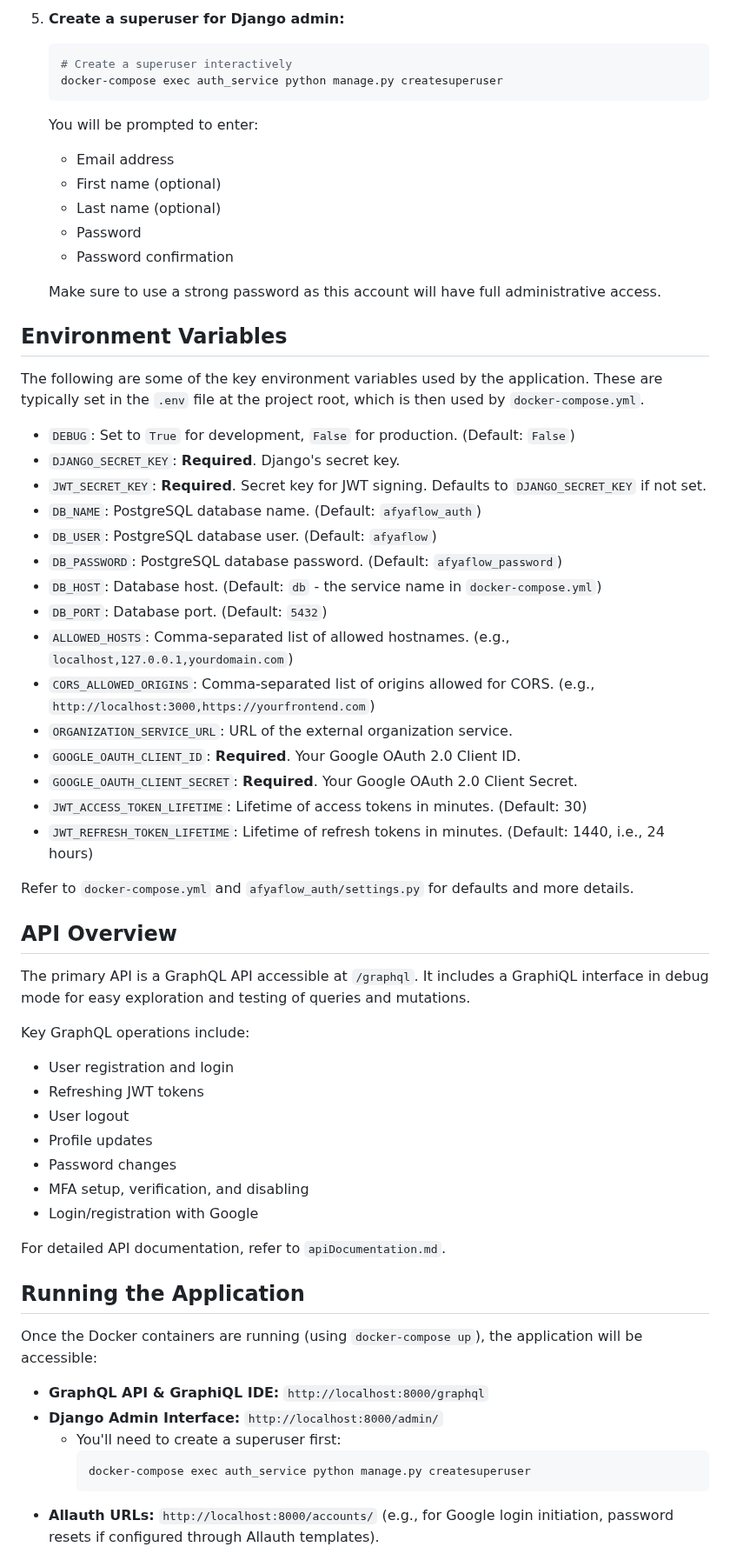
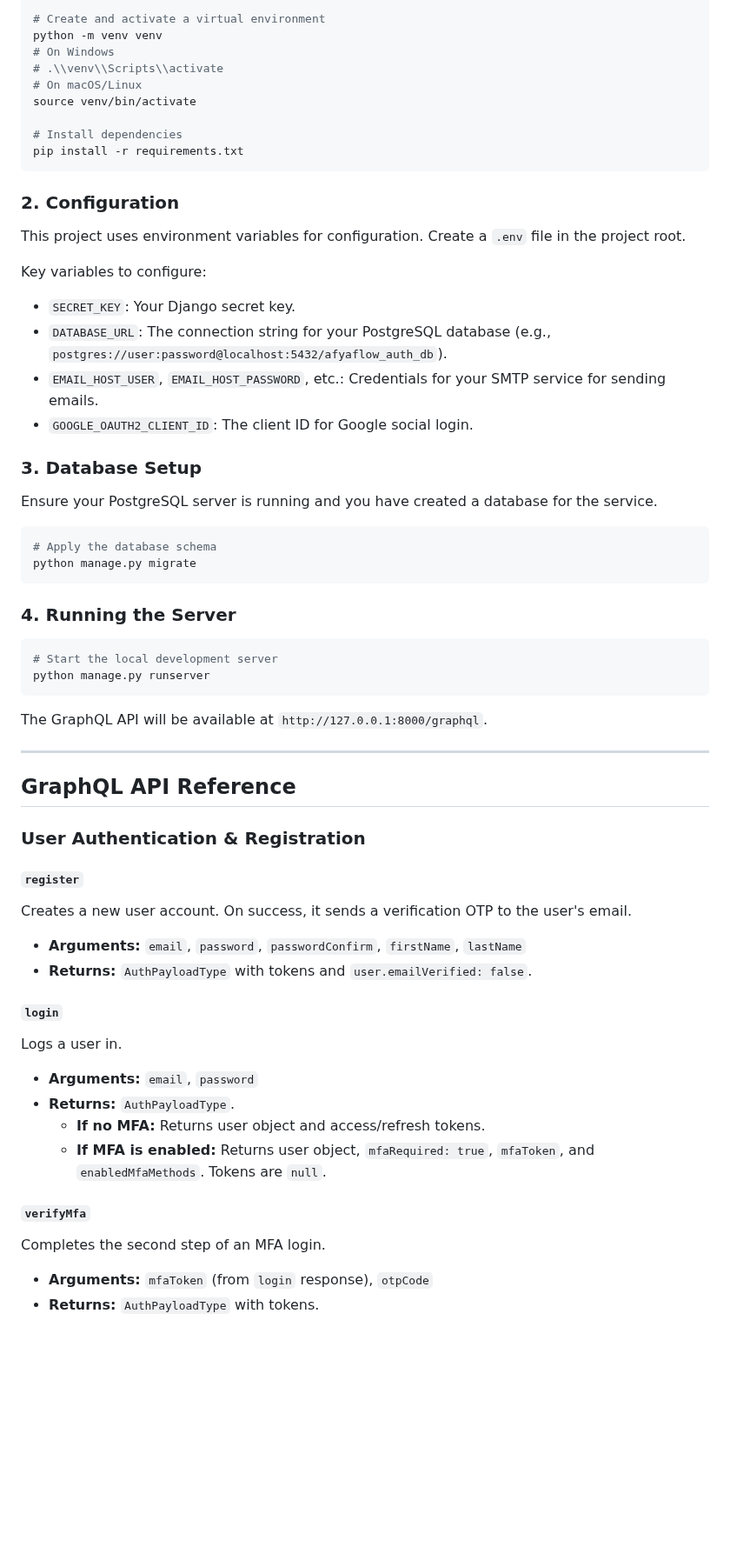
Before and after one commit to Afyaflow/Afyaflow-Login, a Markdown page: README.md, the part around one of its changes. Shown at 87% size. GitHub-like rendering; blank space fills up the shorter version.

````diff
--- a/README.md
+++ b/README.md
@@ -57,64 +37,62 @@ The application should now be running.
 
-5.  **Create a superuser for Django admin:**
-    ```bash
-    # Create a superuser interactively
-    docker-compose exec auth_service python manage.py createsuperuser
-    ```
-    You will be prompted to enter:
-    - Email address
-    - First name (optional)
-    - Last name (optional)
-    - Password
-    - Password confirmation
+# Create and activate a virtual environment
+python -m venv venv
+# On Windows
+# .\\venv\\Scripts\\activate
+# On macOS/Linux
+source venv/bin/activate
 
-    Make sure to use a strong password as this account will have full administrative access.
+# Install dependencies
+pip install -r requirements.txt
+```
 
+### 2. Configuration
 
-## Environment Variables
+This project uses environment variables for configuration. Create a `.env` file in the project root.
 
-The following are some of the key environment variables used by the application. These are typically set in the `.env` file at the project root, which is then used by `docker-compose.yml`.
+Key variables to configure:
+-   `SECRET_KEY`: Your Django secret key.
+-   `DATABASE_URL`: The connection string for your PostgreSQL database (e.g., `postgres://user:password@localhost:5432/afyaflow_auth_db`).
+-   `EMAIL_HOST_USER`, `EMAIL_HOST_PASSWORD`, etc.: Credentials for your SMTP service for sending emails.
+-   `GOOGLE_OAUTH2_CLIENT_ID`: The client ID for Google social login.
 
-*   `DEBUG`: Set to `True` for development, `False` for production. (Default: `False`)
-*   `DJANGO_SECRET_KEY`: **Required**. Django's secret key.
-*   `JWT_SECRET_KEY`: **Required**. Secret key for JWT signing. Defaults to `DJANGO_SECRET_KEY` if not set.
-*   `DB_NAME`: PostgreSQL database name. (Default: `afyaflow_auth`)
-*   `DB_USER`: PostgreSQL database user. (Default: `afyaflow`)
-*   `DB_PASSWORD`: PostgreSQL database password. (Default: `afyaflow_password`)
-*   `DB_HOST`: Database host. (Default: `db` - the service name in `docker-compose.yml`)
-*   `DB_PORT`: Database port. (Default: `5432`)
-*   `ALLOWED_HOSTS`: Comma-separated list of allowed hostnames. (e.g., `localhost,127.0.0.1,yourdomain.com`)
-*   `CORS_ALLOWED_ORIGINS`: Comma-separated list of origins allowed for CORS. (e.g., `http://localhost:3000,https://yourfrontend.com`)
-*   `ORGANIZATION_SERVICE_URL`: URL of the external organization service.
-*   `GOOGLE_OAUTH_CLIENT_ID`: **Required**. Your Google OAuth 2.0 Client ID.
-*   `GOOGLE_OAUTH_CLIENT_SECRET`: **Required**. Your Google OAuth 2.0 Client Secret.
-*   `JWT_ACCESS_TOKEN_LIFETIME`: Lifetime of access tokens in minutes. (Default: 30)
-*   `JWT_REFRESH_TOKEN_LIFETIME`: Lifetime of refresh tokens in minutes. (Default: 1440, i.e., 24 hours)
+### 3. Database Setup
 
-Refer to `docker-compose.yml` and `afyaflow_auth/settings.py` for defaults and more details.
+Ensure your PostgreSQL server is running and you have created a database for the service.
 
-## API Overview
+```bash
+# Apply the database schema
+python manage.py migrate
+```
 
-The primary API is a GraphQL API accessible at `/graphql`. It includes a GraphiQL interface in debug mode for easy exploration and testing of queries and mutations.
+### 4. Running the Server
 
-Key GraphQL operations include:
-*   User registration and login
-*   Refreshing JWT tokens
-*   User logout
-*   Profile updates
-*   Password changes
-*   MFA setup, verification, and disabling
-*   Login/registration with Google
+```bash
+# Start the local development server
+python manage.py runserver
+```
+The GraphQL API will be available at `http://127.0.0.1:8000/graphql`.
 
-For detailed API documentation, refer to `apiDocumentation.md`.
+---
 
-## Running the Application
+## GraphQL API Reference
 
-Once the Docker containers are running (using `docker-compose up`), the application will be accessible:
+### User Authentication & Registration
 
-*   **GraphQL API & GraphiQL IDE:** `http://localhost:8000/graphql`
-*   **Django Admin Interface:** `http://localhost:8000/admin/`
-    *   You'll need to create a superuser first:
-        ```bash
-        docker-compose exec auth_service python manage.py createsuperuser
-        ```
-*   **Allauth URLs:** `http://localhost:8000/accounts/` (e.g., for Google login initiation, password resets if configured through Allauth templates).
+#### `register`
+Creates a new user account. On success, it sends a verification OTP to the user's email.
+-   **Arguments:** `email`, `password`, `passwordConfirm`, `firstName`, `lastName`
+-   **Returns:** `AuthPayloadType` with tokens and `user.emailVerified: false`.
+
+#### `login`
+Logs a user in.
+-   **Arguments:** `email`, `password`
+-   **Returns:** `AuthPayloadType`.
+    -   **If no MFA:** Returns user object and access/refresh tokens.
+    -   **If MFA is enabled:** Returns user object, `mfaRequired: true`, `mfaToken`, and `enabledMfaMethods`. Tokens are `null`.
+
+#### `verifyMfa`
+Completes the second step of an MFA login.
+-   **Arguments:** `mfaToken` (from `login` response), `otpCode`
+-   **Returns:** `AuthPayloadType` with tokens.
+
````
Also changed, not shown: other parts of README.md (+88 -44 lines).
